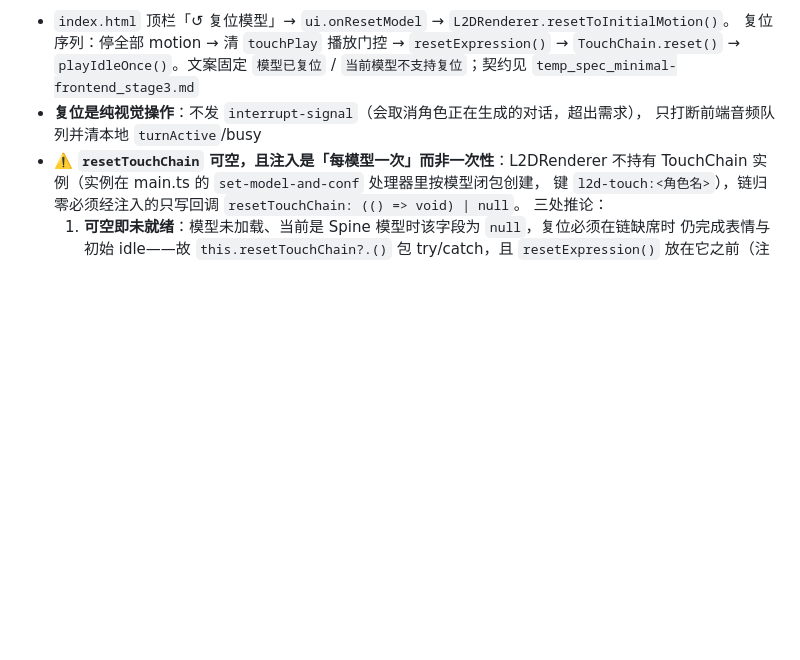
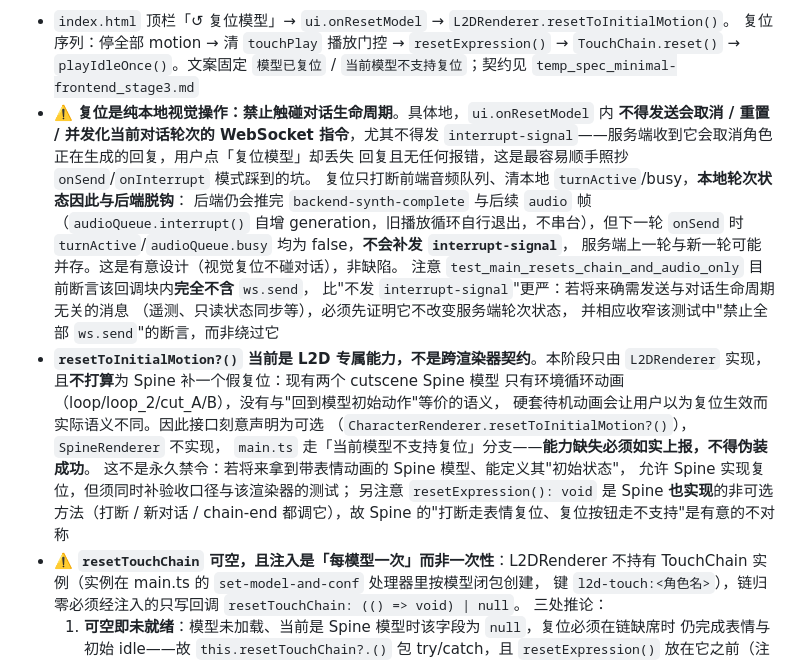
Before and after one commit to yancheng1018/Local-LLM-Voice-Avatar, a Markdown page: docs/context/minimal-frontend.md, the part around the change. GitHub-like rendering; blank space fills up the shorter version.

Commit message:
docs(context): 精确定性 stage3 复位的两条前端契约
- 候选2 收窄为「禁止触碰对话生命周期」：不得发取消/重置/并发化轮次的 WS 指令，并记入复位后本地轮次与后端脱钩、不补发 interrupt-signal 的已知后果与测试收窄条件

- 候选1 记为当前阶段能力范围而非永久禁令：resetToInitialMotion 为 L2D 专属可选接口，Spine 无等价语义故不实现、如实上报；并说明与 resetExpression 非可选的不对称成因

```diff
--- a/docs/context/minimal-frontend.md
+++ b/docs/context/minimal-frontend.md
@@ -204,8 +204,29 @@
   复位序列：停全部 motion → 清 `touchPlay` 播放门控 → `resetExpression()` →
   `TouchChain.reset()` → `playIdleOnce()`。文案固定 `模型已复位` /
   `当前模型不支持复位`；契约见 `temp_spec_minimal-frontend_stage3.md`
-- **复位是纯视觉操作**：不发 `interrupt-signal`（会取消角色正在生成的对话，超出需求），
-  只打断前端音频队列并清本地 `turnActive`/busy
+- ⚠️ **复位是纯本地视觉操作：禁止触碰对话生命周期**。具体地，`ui.onResetModel` 内
+  **不得发送会取消 / 重置 / 并发化当前对话轮次的 WebSocket 指令**，尤其不得发
+  `interrupt-signal`——服务端收到它会取消角色正在生成的回复，用户点「复位模型」却丢失
+  回复且无任何报错，这是最容易顺手照抄 `onSend`/`onInterrupt` 模式踩到的坑。
+  复位只打断前端音频队列、清本地 `turnActive`/busy，**本地轮次状态因此与后端脱钩**：
+  后端仍会推完 `backend-synth-complete` 与后续 `audio` 帧（`audioQueue.interrupt()`
+  自增 generation，旧播放循环自行退出，不串台），但下一轮 `onSend` 时
+  `turnActive`/`audioQueue.busy` 均为 false，**不会补发 `interrupt-signal`**，
+  服务端上一轮与新一轮可能并存。这是有意设计（视觉复位不碰对话），非缺陷。
+  注意 `test_main_resets_chain_and_audio_only` 目前断言该回调块内**完全不含** `ws.send`，
+  比"不发 `interrupt-signal`"更严：若将来确需发送与对话生命周期无关的消息
+  （遥测、只读状态同步等），必须先证明它不改变服务端轮次状态，
+  并相应收窄该测试中"禁止全部 `ws.send`"的断言，而非绕过它
+- **`resetToInitialMotion?()` 当前是 L2D 专属能力，不是跨渲染器契约**。本阶段只由
+  `L2DRenderer` 实现，且**不打算**为 Spine 补一个假复位：现有两个 cutscene Spine 模型
+  只有环境循环动画（loop/loop_2/cut_A/B），没有与"回到模型初始动作"等价的语义，
+  硬套待机动画会让用户以为复位生效而实际语义不同。因此接口刻意声明为可选
+  （`CharacterRenderer.resetToInitialMotion?()`），`SpineRenderer` 不实现，
+  `main.ts` 走「当前模型不支持复位」分支——**能力缺失必须如实上报，不得伪装成功**。
+  这不是永久禁令：若将来拿到带表情动画的 Spine 模型、能定义其"初始状态"，
+  允许 Spine 实现复位，但须同时补验收口径与该渲染器的测试；
+  另注意 `resetExpression(): void` 是 Spine **也实现**的非可选方法（打断 / 新对话 /
+  chain-end 都调它），故 Spine 的"打断走表情复位、复位按钮走不支持"是有意的不对称
 - ⚠️ **`resetTouchChain` 可空，且注入是「每模型一次」而非一次性**：L2DRenderer 不持有
   TouchChain 实例（实例在 main.ts 的 `set-model-and-conf` 处理器里按模型闭包创建，
   键 `l2d-touch:<角色名>`），链归零必须经注入的只写回调 `resetTouchChain: (() => void) | null`。
```
